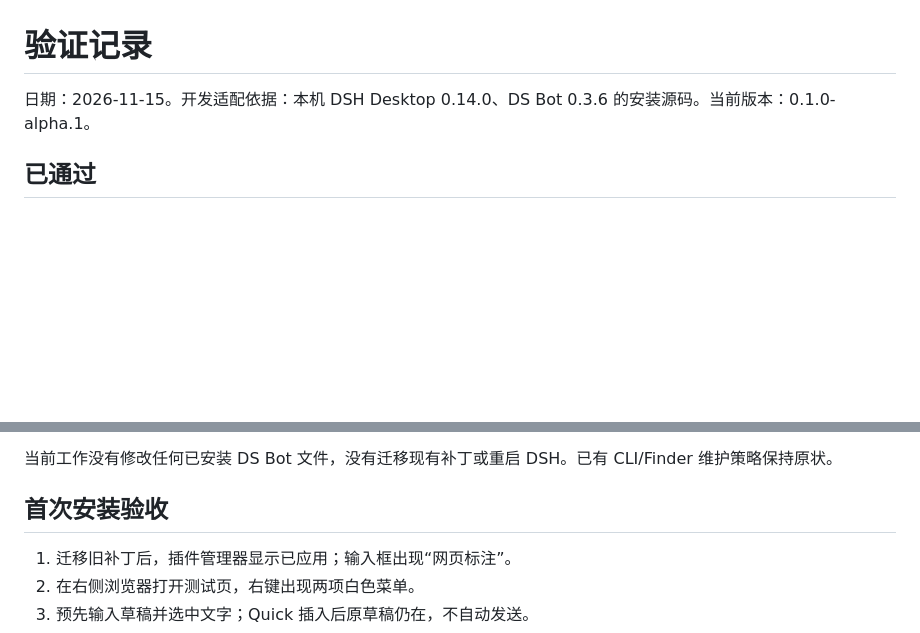
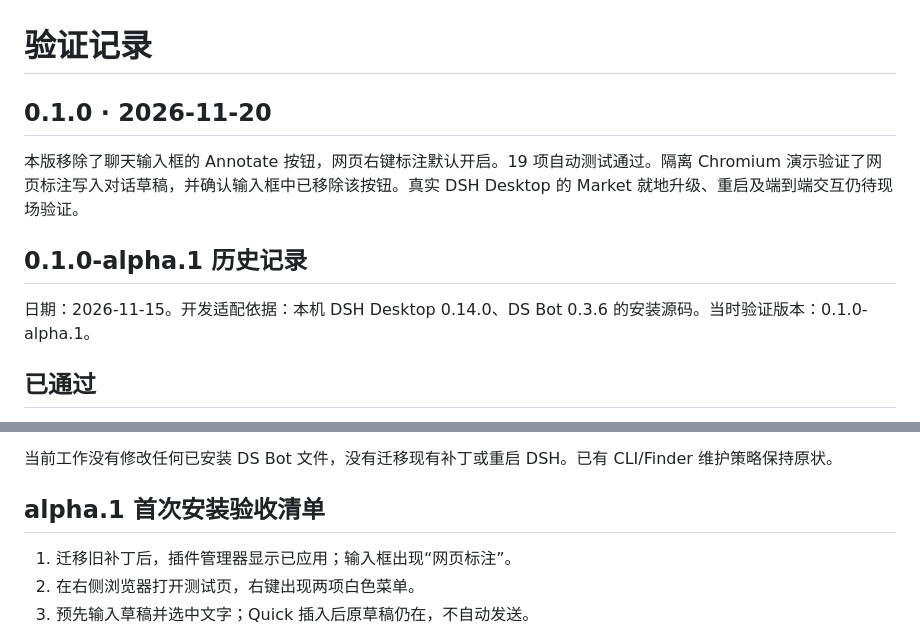
Before and after one commit to chnuuh/dsh-browser-annotation, a Markdown page: docs/VERIFICATION.md, 2 parts joined by grey strips. Rendered like a GitHub page; blank space fills up the shorter version.

```diff
--- a/docs/VERIFICATION.md
+++ b/docs/VERIFICATION.md
@@ -1,6 +1,12 @@
 # 验证记录
 
-日期：2026-11-15。开发适配依据：本机 DSH Desktop 0.14.0、DS Bot 0.3.6 的安装源码。当前版本：0.1.0-alpha.1。
+## 0.1.0 · 2026-11-20
+
+本版移除了聊天输入框的 Annotate 按钮，网页右键标注默认开启。19 项自动测试通过。隔离 Chromium 演示验证了网页标注写入对话草稿，并确认输入框中已移除该按钮。真实 DSH Desktop 的 Market 就地升级、重启及端到端交互仍待现场验证。
+
+## 0.1.0-alpha.1 历史记录
+
+日期：2026-11-15。开发适配依据：本机 DSH Desktop 0.14.0、DS Bot 0.3.6 的安装源码。当时验证版本：0.1.0-alpha.1。
 
 ## 已通过
 
@@ -24,7 +30,7 @@
 
 当前工作没有修改任何已安装 DS Bot 文件，没有迁移现有补丁或重启 DSH。已有 CLI/Finder 维护策略保持原状。
 
-## 首次安装验收
+## alpha.1 首次安装验收清单
 
 1. 迁移旧补丁后，插件管理器显示已应用；输入框出现“网页标注”。
 2. 在右侧浏览器打开测试页，右键出现两项白色菜单。
```
Also changed, not shown: README.md (+13 -64 lines), docs/images/annotation-draft.png (added), 7 other files.
